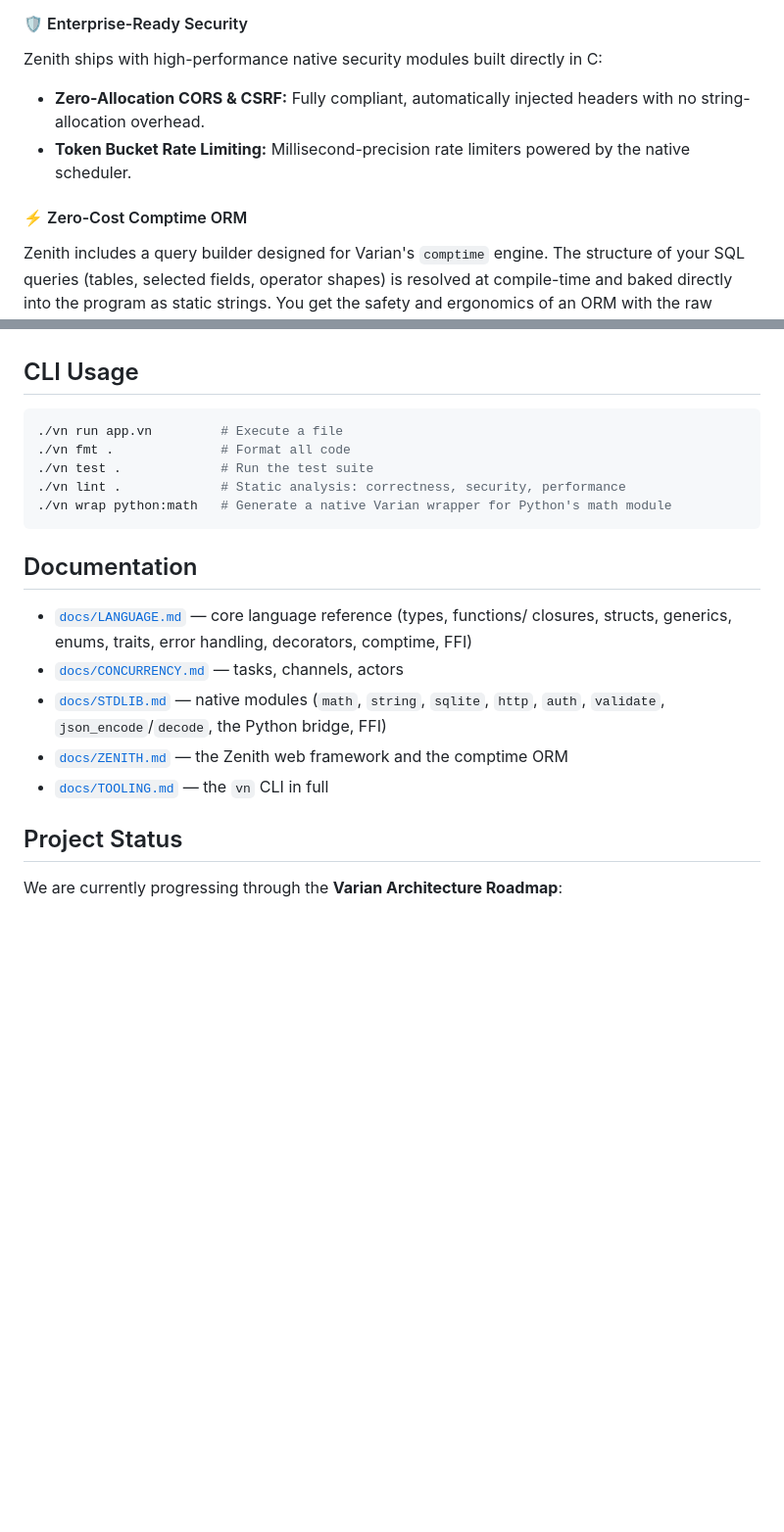
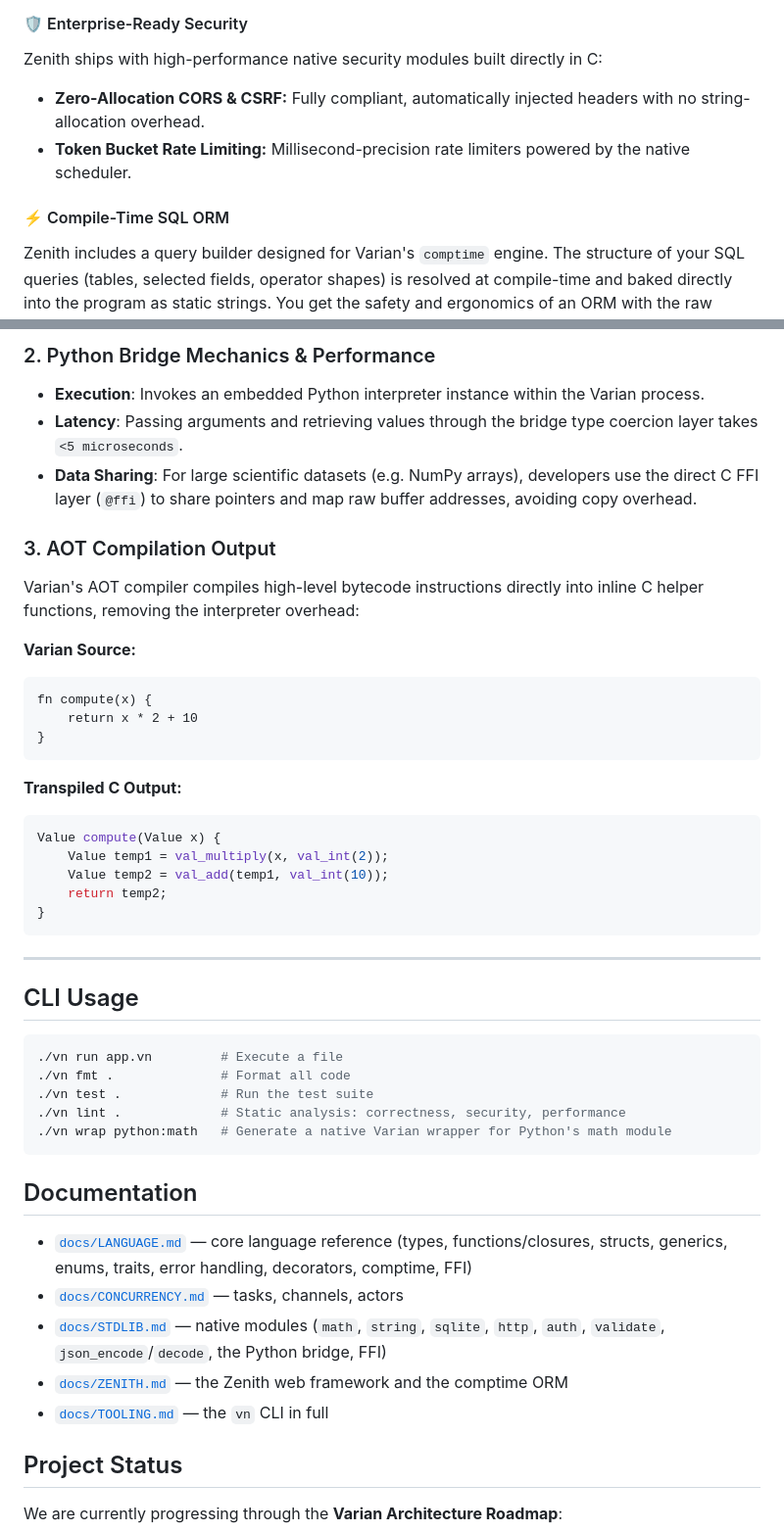
Before and after one commit to Chidi09/VarianLang, a Markdown page: README.md, 2 parts joined by grey strips. Shown at 98% size. Rendered like a GitHub page; blank space fills up the shorter version.

````diff
--- a/README.md
+++ b/README.md
@@ -71,10 +99,10 @@ app.listen(3000)
 
 #### 🛡️ Enterprise-Ready Security
 Zenith ships with high-performance native security modules built directly in C:
-- **Zero-Allocation CORS & CSRF:** Fully compliant, automatically injected headers with no string-allocation overhead.
-- **Token Bucket Rate Limiting:** Millisecond-precision rate limiters powered by the native scheduler.
+*   **Zero-Allocation CORS & CSRF:** Fully compliant, automatically injected headers with no string-allocation overhead.
+*   **Token Bucket Rate Limiting:** Millisecond-precision rate limiters powered by the native scheduler.
 
-#### ⚡ Zero-Cost Comptime ORM
+#### ⚡ Compile-Time SQL ORM
 Zenith includes a query builder designed for Varian's `comptime` engine. The structure of your SQL queries (tables, selected fields, operator shapes) is resolved at compile-time and baked directly into the program as static strings. You get the safety and ergonomics of an ORM with the raw runtime performance of hand-written SQL.
 
 ```swift
@@ -162,3 +188,28 @@ fn fetch_data() { ... }
+### 2. Python Bridge Mechanics & Performance
+*   **Execution**: Invokes an embedded Python interpreter instance within the Varian process.
+*   **Latency**: Passing arguments and retrieving values through the bridge type coercion layer takes `<5 microseconds`.
+*   **Data Sharing**: For large scientific datasets (e.g. NumPy arrays), developers use the direct C FFI layer (`@ffi`) to share pointers and map raw buffer addresses, avoiding copy overhead.
+
+### 3. AOT Compilation Output
+Varian's AOT compiler compiles high-level bytecode instructions directly into inline C helper functions, removing the interpreter overhead:
+
+**Varian Source:**
+```varian
+fn compute(x) {
+    return x * 2 + 10
+}
+```
+
+**Transpiled C Output:**
+```c
+Value compute(Value x) {
+    Value temp1 = val_multiply(x, val_int(2));
+    Value temp2 = val_add(temp1, val_int(10));
+    return temp2;
+}
+```
+
+---
 
 ## CLI Usage
 
@@ -172,13 +223,11 @@ fn fetch_data() { ... }
 
 ## Documentation
 
-- [`docs/LANGUAGE.md`](docs/LANGUAGE.md) — core language reference (types, functions/
-  closures, structs, generics, enums, traits, error handling, decorators, comptime, FFI)
-- [`docs/CONCURRENCY.md`](docs/CONCURRENCY.md) — tasks, channels, actors
-- [`docs/STDLIB.md`](docs/STDLIB.md) — native modules (`math`, `string`, `sqlite`,
-  `http`, `auth`, `validate`, `json_encode`/`decode`, the Python bridge, FFI)
-- [`docs/ZENITH.md`](docs/ZENITH.md) — the Zenith web framework and the comptime ORM
-- [`docs/TOOLING.md`](docs/TOOLING.md) — the `vn` CLI in full
+*   [`docs/LANGUAGE.md`](docs/LANGUAGE.md) — core language reference (types, functions/closures, structs, generics, enums, traits, error handling, decorators, comptime, FFI)
+*   [`docs/CONCURRENCY.md`](docs/CONCURRENCY.md) — tasks, channels, actors
+*   [`docs/STDLIB.md`](docs/STDLIB.md) — native modules (`math`, `string`, `sqlite`, `http`, `auth`, `validate`, `json_encode`/`decode`, the Python bridge, FFI)
+*   [`docs/ZENITH.md`](docs/ZENITH.md) — the Zenith web framework and the comptime ORM
+*   [`docs/TOOLING.md`](docs/TOOLING.md) — the `vn` CLI in full
 
 ## Project Status
 We are currently progressing through the **Varian Architecture Roadmap**:
````
Also changed, not shown: other parts of README.md (+59 -33 lines).
